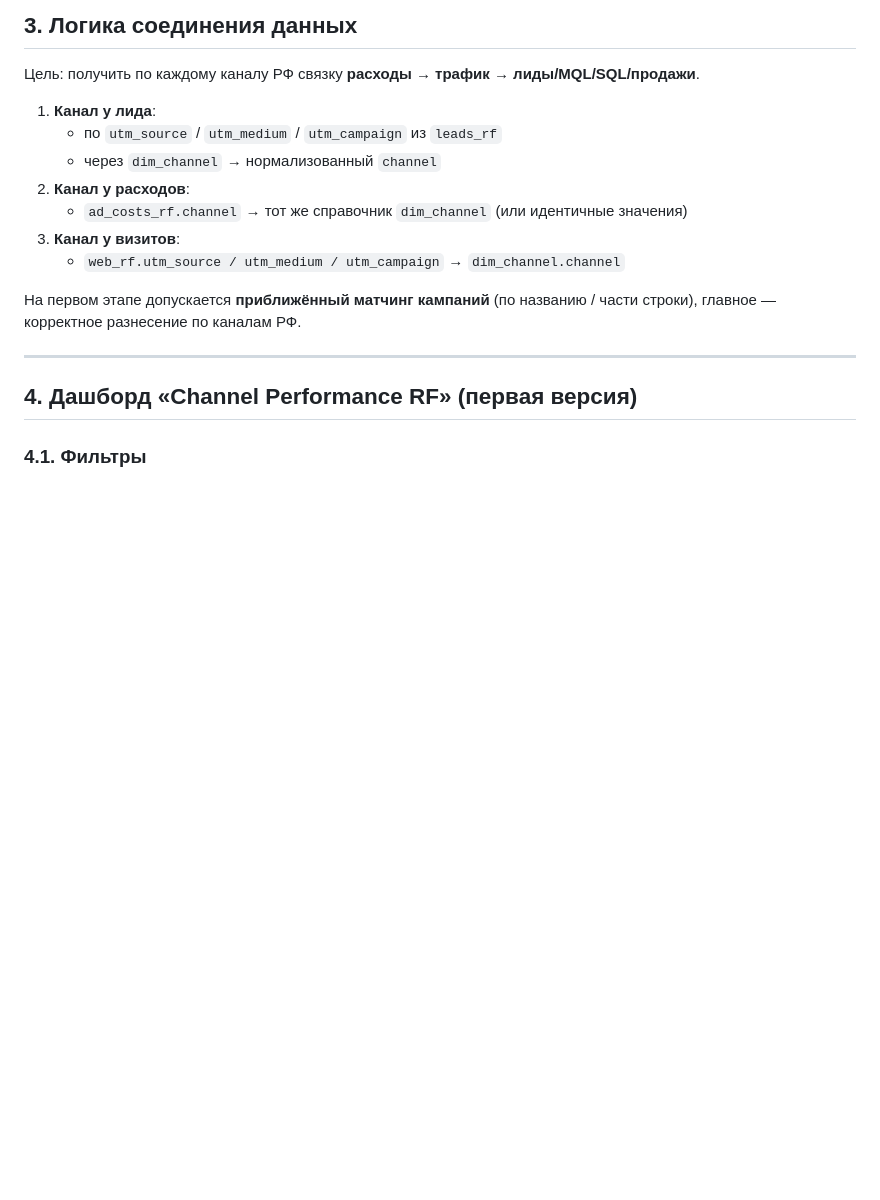
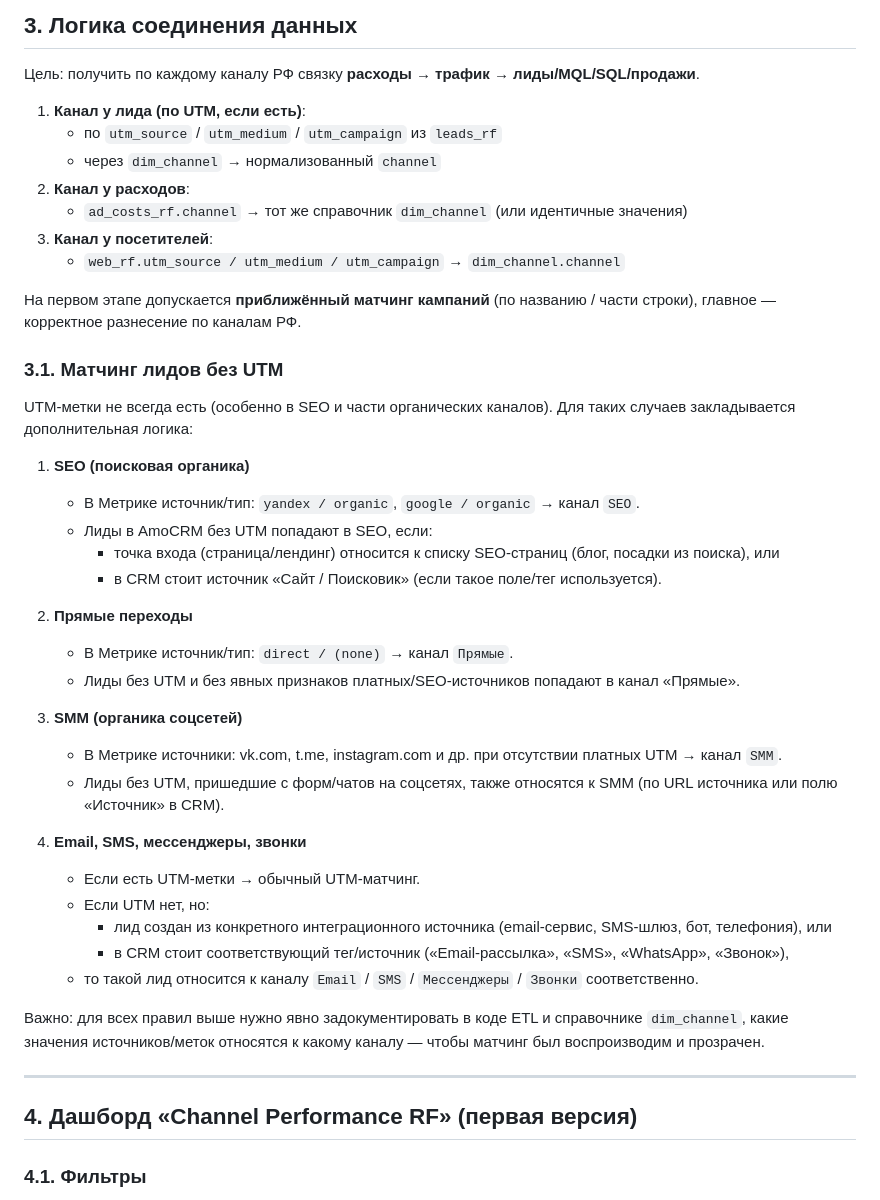
Before and after one commit to fitbasespb-tech/fitbase-analytics-spec, a Markdown page: Phase1_DataLens_RF.md, the part around the change. Drawn GitHub-style; blank space fills up the shorter version.

Commit message:
Describe non-UTM matching rules for SEO and organic channels
Made-with: Cursor

```diff
--- a/Phase1_DataLens_RF.md
+++ b/Phase1_DataLens_RF.md
@@ -124,15 +124,42 @@
 
 Цель: получить по каждому каналу РФ связку **расходы → трафик → лиды/MQL/SQL/продажи**.
 
-1. **Канал у лида**:
+1. **Канал у лида (по UTM, если есть)**:
    - по `utm_source` / `utm_medium` / `utm_campaign` из `leads_rf`
    - через `dim_channel` → нормализованный `channel`
 2. **Канал у расходов**:
    - `ad_costs_rf.channel` → тот же справочник `dim_channel` (или идентичные значения)
-3. **Канал у визитов**:
+3. **Канал у посетителей**:
    - `web_rf.utm_source / utm_medium / utm_campaign` → `dim_channel.channel`
 
 На первом этапе допускается **приближённый матчинг кампаний** (по названию / части строки), главное — корректное разнесение по каналам РФ.
+
+### 3.1. Матчинг лидов без UTM
+
+UTM‑метки не всегда есть (особенно в SEO и части органических каналов). Для таких случаев закладывается дополнительная логика:
+
+1. **SEO (поисковая органика)**
+   - В Метрике источник/тип: `yandex / organic`, `google / organic` → канал `SEO`.
+   - Лиды в AmoCRM без UTM попадают в SEO, если:
+     - точка входа (страница/лендинг) относится к списку SEO‑страниц (блог, посадки из поиска), или
+     - в CRM стоит источник «Сайт / Поисковик» (если такое поле/тег используется).
+
+2. **Прямые переходы**
+   - В Метрике источник/тип: `direct / (none)` → канал `Прямые`.
+   - Лиды без UTM и без явных признаков платных/SEO‑источников попадают в канал «Прямые».
+
+3. **SMM (органика соцсетей)**
+   - В Метрике источники: vk.com, t.me, instagram.com и др. при отсутствии платных UTM → канал `SMM`.
+   - Лиды без UTM, пришедшие с форм/чатов на соцсетях, также относятся к SMM (по URL источника или полю «Источник» в CRM).
+
+4. **Email, SMS, мессенджеры, звонки**
+   - Если есть UTM‑метки → обычный UTM‑матчинг.
+   - Если UTM нет, но:
+     - лид создан из конкретного интеграционного источника (email‑сервис, SMS‑шлюз, бот, телефония), или
+     - в CRM стоит соответствующий тег/источник («Email‑рассылка», «SMS», «WhatsApp», «Звонок»),
+   - то такой лид относится к каналу `Email` / `SMS` / `Мессенджеры` / `Звонки` соответственно.
+
+Важно: для всех правил выше нужно явно задокументировать в коде ETL и справочнике `dim_channel`, какие значения источников/меток относятся к какому каналу — чтобы матчинг был воспроизводим и прозрачен.
 
 ---
 
```
